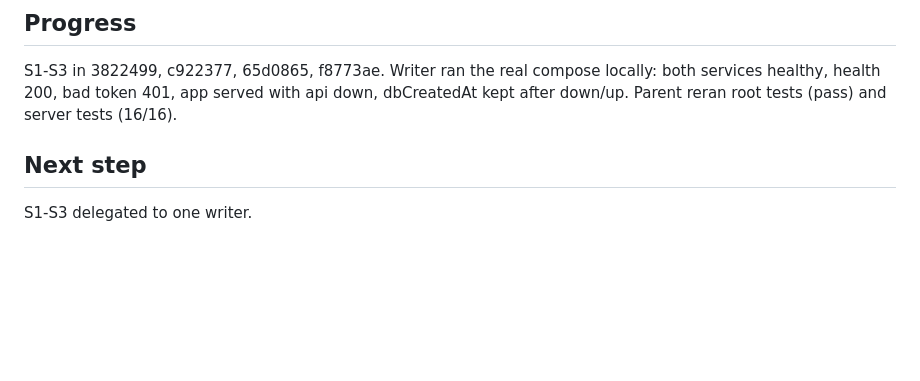
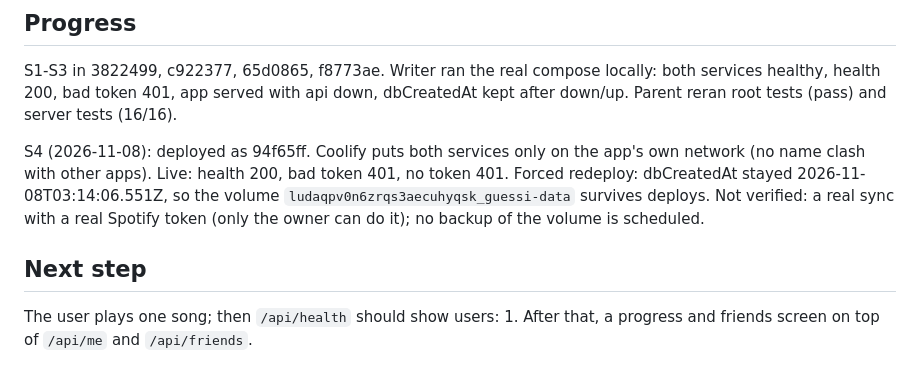
Before and after one commit to becodeb/guessi, a Markdown page: odd/tasks/servidor-stats.md, the part around one of its changes. Drawn GitHub-style; blank space fills up the shorter version.

Commit message:
docs: stats server deployed and persistence checked

```diff
--- a/odd/tasks/servidor-stats.md
+++ b/odd/tasks/servidor-stats.md
@@ -91,6 +91,13 @@ S1-S3 in 3822499, c922377, 65d0865, f8773ae. Writer ran the real compose locally
 services healthy, health 200, bad token 401, app served with api down, dbCreatedAt kept
 after down/up. Parent reran root tests (pass) and server tests (16/16).
 
+S4 (2026-11-08): deployed as 94f65ff. Coolify puts both services only on the app's own
+network (no name clash with other apps). Live: health 200, bad token 401, no token 401.
+Forced redeploy: dbCreatedAt stayed 2026-11-08T03:14:06.551Z, so the volume
+`ludaqpv0n6zrqs3aecuhyqsk_guessi-data` survives deploys. Not verified: a real sync with a
+real Spotify token (only the owner can do it); no backup of the volume is scheduled.
+
 ## Next step
 
-S1-S3 delegated to one writer.
+The user plays one song; then `/api/health` should show users: 1. After that, a progress
+and friends screen on top of `/api/me` and `/api/friends`.
```
Also changed, not shown: other parts of odd/tasks/servidor-stats.md (+1 -1 lines).
